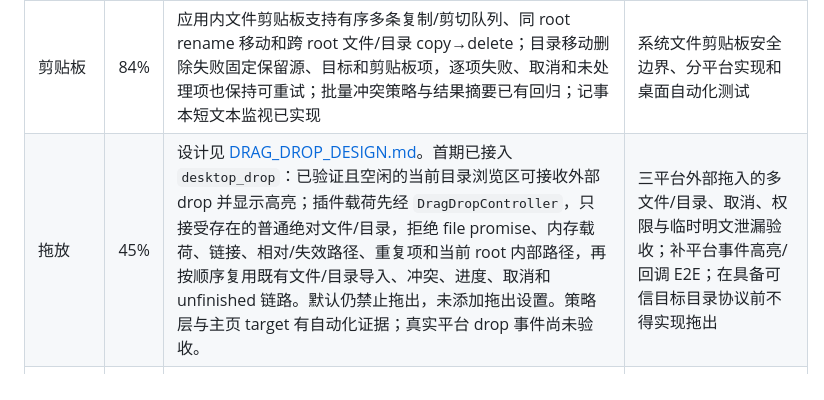
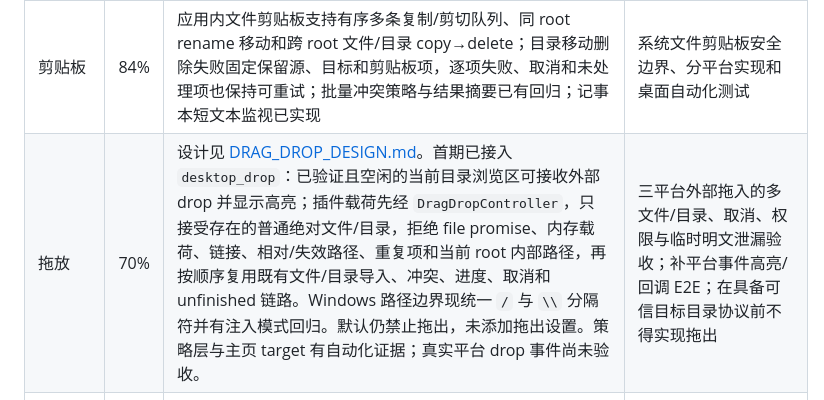
Before and after one commit to RelicOfTesla/safe_disk, a Markdown page: docs/TODO.md, the part around the change. Drawn GitHub-style.

Commit message:
docs: align drag drop progress

```diff
--- a/docs/TODO.md
+++ b/docs/TODO.md
@@ -68,7 +68,7 @@
 | 文件排序/过滤/批量操作 | 92% | 当前目录筛选、目录优先排序、批量文件复制/剪切/粘贴/导出/删除已实现；批量冲突支持仅此项/全部应用，取消、失败和未处理项保留重试，并有结构化结果面板 | 超大目录分页排序、真实桌面大批次与跨 root 页面 E2E；全 root 搜索另立任务 |
 | 主界面右键菜单 | 99% | 应用内单项及批量文件复制/粘贴、剪切/移动、冲突询问、跨 root 重加密、图片新窗口和右键选择/批量导出/删除已有测试；跨 root 文件及目录移动均有真实 FFI 和 widget 验证，目录删除失败会显示部分完成并保留剪贴板项。`Menu` 和 `Shift+F10` 复用当前选中项或最近键盘目标的菜单；没有目标时打开目录空白处菜单。list/grid 条目向读屏声明名称、文件或目录类型及右键选中态，widget 覆盖两种菜单键焦点恢复、无目标目录菜单和条目语义。 | 系统文件剪贴板互通；三平台鼠标 E2E、键盘菜单键、焦点和读屏测试 |
 | 剪贴板 | 84% | 应用内文件剪贴板支持有序多条复制/剪切队列、同 root rename 移动和跨 root 文件/目录 copy→delete；目录移动删除失败固定保留源、目标和剪贴板项，逐项失败、取消和未处理项也保持可重试；批量冲突策略与结果摘要已有回归；记事本短文本监视已实现 | 系统文件剪贴板安全边界、分平台实现和桌面自动化测试 |
-| 拖放 | 45% | 设计见 [DRAG_DROP_DESIGN.md](design/DRAG_DROP_DESIGN.md)。首期已接入 `desktop_drop`：已验证且空闲的当前目录浏览区可接收外部 drop 并显示高亮；插件载荷先经 `DragDropController`，只接受存在的普通绝对文件/目录，拒绝 file promise、内存载荷、链接、相对/失效路径、重复项和当前 root 内部路径，再按顺序复用既有文件/目录导入、冲突、进度、取消和 unfinished 链路。默认仍禁止拖出，未添加拖出设置。策略层与主页 target 有自动化证据；真实平台 drop 事件尚未验收。 | 三平台外部拖入的多文件/目录、取消、权限与临时明文泄漏验收；补平台事件高亮/回调 E2E；在具备可信目标目录协议前不得实现拖出 |
+| 拖放 | 70% | 设计见 [DRAG_DROP_DESIGN.md](design/DRAG_DROP_DESIGN.md)。首期已接入 `desktop_drop`：已验证且空闲的当前目录浏览区可接收外部 drop 并显示高亮；插件载荷先经 `DragDropController`，只接受存在的普通绝对文件/目录，拒绝 file promise、内存载荷、链接、相对/失效路径、重复项和当前 root 内部路径，再按顺序复用既有文件/目录导入、冲突、进度、取消和 unfinished 链路。Windows 路径边界现统一 `/` 与 `\\` 分隔符并有注入模式回归。默认仍禁止拖出，未添加拖出设置。策略层与主页 target 有自动化证据；真实平台 drop 事件尚未验收。 | 三平台外部拖入的多文件/目录、取消、权限与临时明文泄漏验收；补平台事件高亮/回调 E2E；在具备可信目标目录协议前不得实现拖出 |
 | 备份恢复与可选密码提示 | 12% | 设计见 [BACKUP_RECOVERY_AND_PASSWORD_HINT_DESIGN.md](design/BACKUP_RECOVERY_AND_PASSWORD_HINT_DESIGN.md)：提示是可选公开信息而非找回凭据。密码提示已完成 sec staged replace、FFI/Dart ABI、创建高级选项、默认折叠的解锁展示，以及仅限已解锁属性页的当前密码确认更新/清除；Go、真实 Dart ABI 和 widget 有定向回归。备份/恢复仍无格式和实现。 | 提示补 staged-replace 故障注入、跨进程锁竞争、打开窗口配置刷新和三平台桌面验收；定义并实现 snapshot/manifest、恢复和灾难测试 |
 | 安全记事本草稿间隔与只读模式 | 92% | 间隔设置已接入加密草稿而非原文件；默认只读、默认剪贴板监视、编辑切换、恢复与状态保护有主/子窗口测试 | 保存冲突、快捷键、系统剪贴板、进程级崩溃与跨平台桌面实测 |
 | 第三方工具安全文件交接 | 20% | [THIRD_PARTY_WEBDAV_HANDOFF_DESIGN.md](design/THIRD_PARTY_WEBDAV_HANDOFF_DESIGN.md) | 代码实现 |
```
